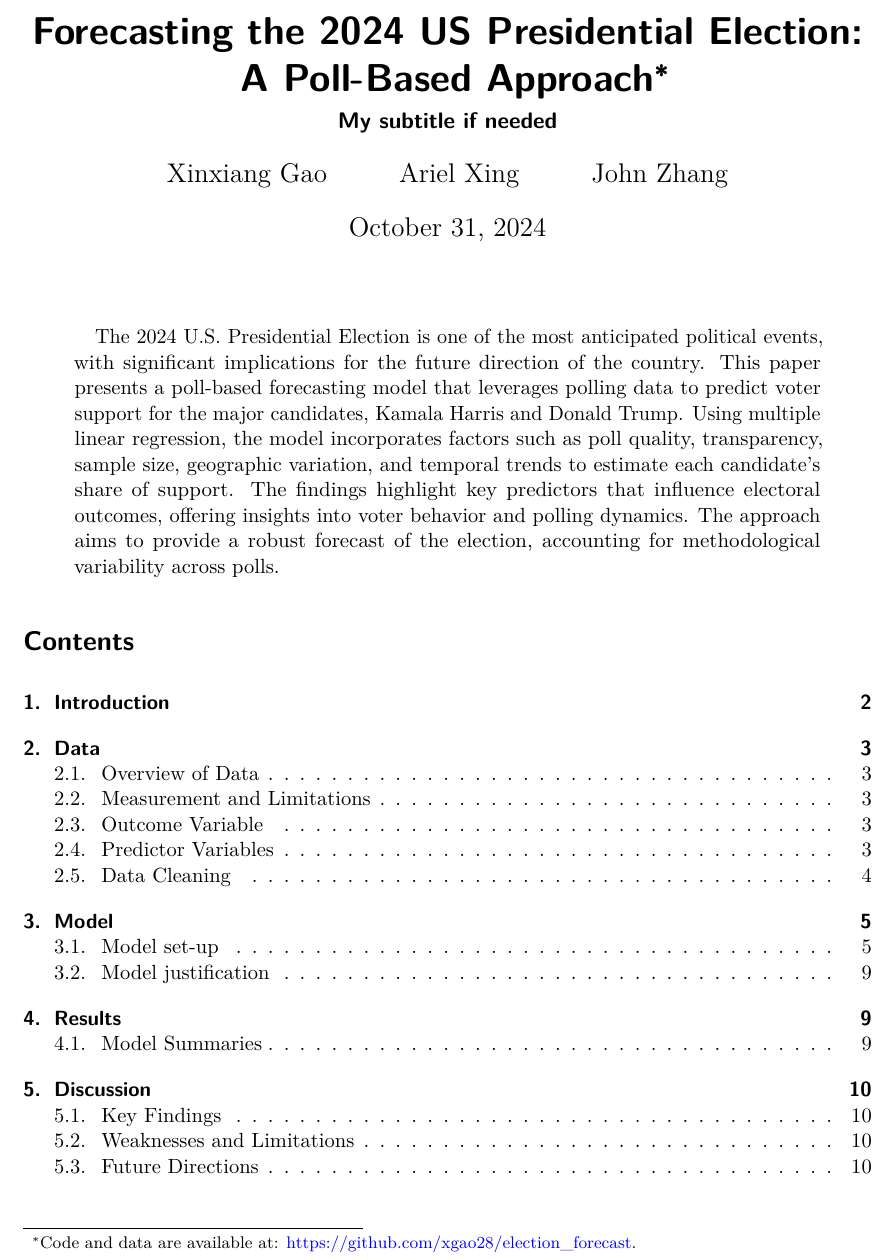
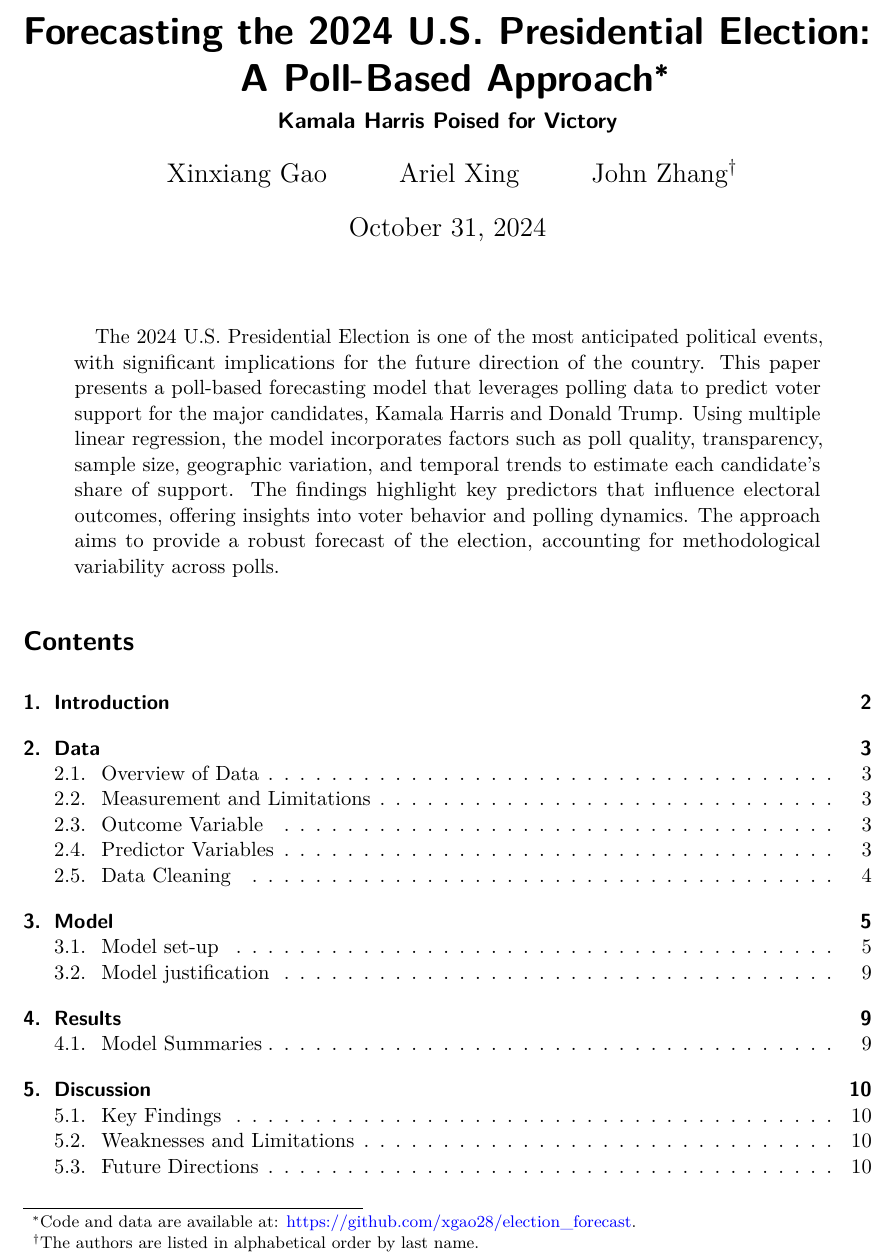
Before and after one commit to xgao28/election_forecast, a Quarto document (paper/paper.qmd): part of page 1 of 23, cut so that both start at the same text. Rendered offline with R 4.5, knitr and Pandoc in place of Quarto, then LaTeX, with nearby package versions.

Commit message:
Updated title

```diff
--- a/paper/paper.qmd
+++ b/paper/paper.qmd
@@ -1,10 +1,10 @@
 ---
-title: "Forecasting the 2024 US Presidential Election: A Poll-Based Approach"
-subtitle: "My subtitle if needed"
+title: "Forecasting the 2024 U.S. Presidential Election: A Poll-Based Approach"
+subtitle: "Kamala Harris Poised for Victory"
 author:
   - Xinxiang Gao
   - Ariel Xing
-  - John Zhang
+  - John Zhang^[The authors are listed in alphabetical order by last name.]
 thanks: "Code and data are available at: [https://github.com/xgao28/election_forecast](https://github.com/xgao28/election_forecast)."
 date: today
 date-format: long
```
Also changed, not shown: 1 other file.
